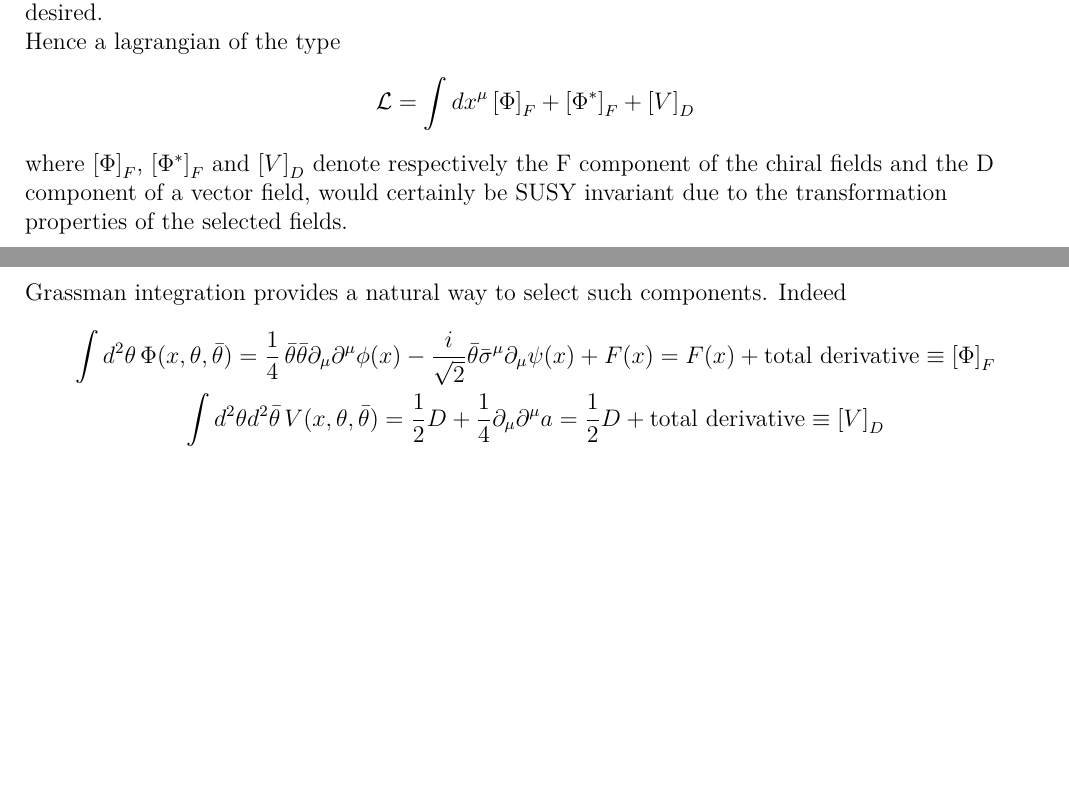
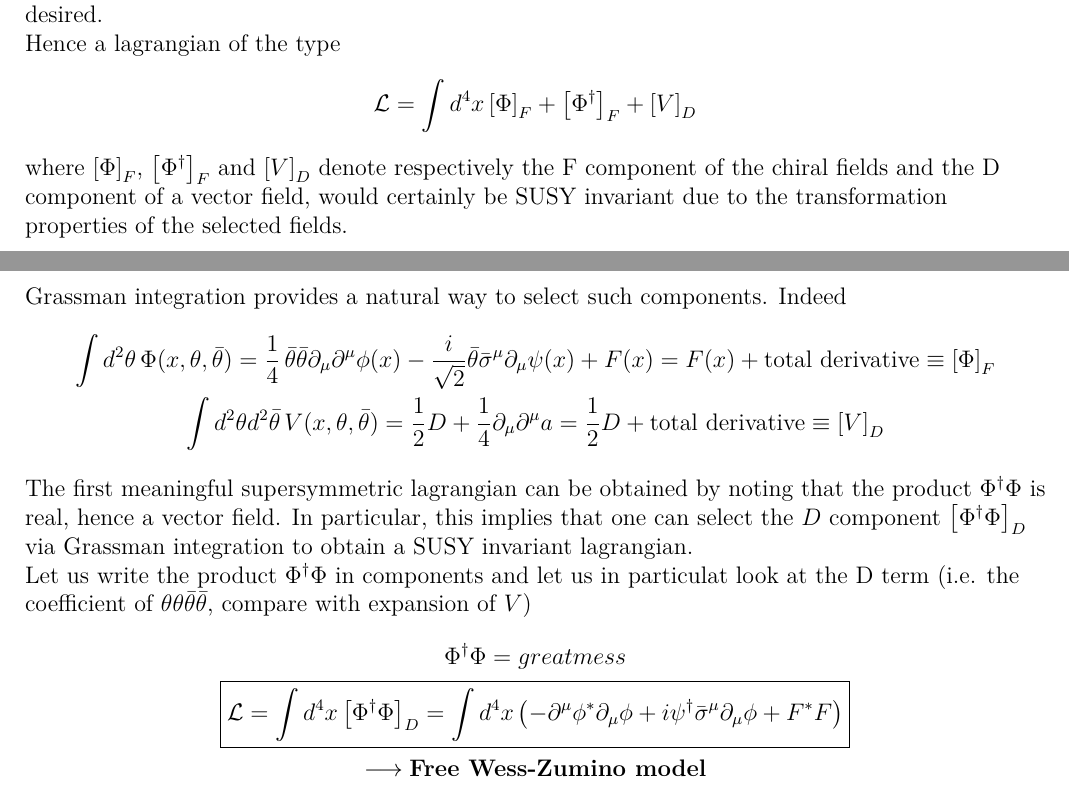
Before and after one commit to Matteo294/SUSY, a LaTeX document (report/report.tex): two parts of pages 2 and 3 of 4, joined at a grey line, cut so that both start at the same text, the shorter picture padded with empty space. Compiled offline with XeLaTeX.

Commit message:
derived free wz model

```diff
--- a/report/report.tex
+++ b/report/report.tex
@@ -59,9 +59,9 @@ Under a SUSY transformation the components transform as
 Here the term of our interest is the field $D$ because it transforms precisely as a total derivative, as desired. \\
 Hence a lagrangian of the type
 \begin{equation*}
-  \mathcal{L} = \int dx^\mu \left[\Phi\right]_F + \left[\Phi^*\right]_F + \left[V\right]_D
+  \mathcal{L} = \int d^4x \left[\Phi\right]_F + \left[\Phi^\dagger\right]_F + \left[V\right]_D
 \end{equation*}
-where $\left[\Phi\right]_F$, $\left[\Phi^*\right]_F$ and $\left[V\right]_D$ denote respectively the F component of the chiral fields and the D component of a vector field, would certainly be SUSY invariant due to the transformation properties of the selected fields.
+where $\left[\Phi\right]_F$, $\left[\Phi^\dagger\right]_F$ and $\left[V\right]_D$ denote respectively the F component of the chiral fields and the D component of a vector field, would certainly be SUSY invariant due to the transformation properties of the selected fields.
 
 \newpage
 
@@ -70,6 +70,14 @@ Grassman integration provides a natural way to select such components. Indeed
   \int d^2\theta \, \Phi(x, \theta, \bar\theta) = \frac{1}{4} \, \bar\theta \bar\theta \partial_\mu \partial^\mu \phi(x) - \frac{i}{\sqrt{2}} \bar\theta \bar\sigma^\mu \partial_\mu \psi(x) + F(x) = F(x) + \text{total derivative} \equiv \left[\Phi\right]_F \\
   \int d^2\theta d^2\bar\theta \, V(x, \theta, \bar\theta) = \frac{1}{2} D + \frac{1}{4} \partial_\mu \partial^\mu a = \frac{1}{2} D + \text{total derivative} \equiv \left[V\right]_D
 \end{gather*}
+The first meaningful supersymmetric lagrangian can be obtained by noting that the product $\Phi^\dagger\Phi$ is real, hence a vector field. In particular, this implies that one can select the $D$ component $\left[\Phi^\dagger\Phi\right]_D$ via Grassman integration to obtain a SUSY invariant lagrangian. \\
+Let us write the product $\Phi^\dagger\Phi$ in components and let us in particulat look at the D term (i.e. the coefficient of $\theta\theta\bar\theta\bar\theta$, compare with expansion of $V$)
+\begin{gather*}
+  \Phi^\dagger\Phi = great mess \\
+  \boxed{\mathcal{L} = \int d^4 x \left[\Phi^\dagger\Phi\right]_D = \int d^4 x \left( -\partial^\mu \phi^* \partial_\mu \phi + i \psi^\dagger \bar\sigma^\mu \partial_\mu \phi + F^*F \right)} \\
+  \longrightarrow \text{\bfseries Free Wess-Zumino model}
+\end{gather*}
+
 
 
 \newpage
```
Also changed, not shown: report/report.pdf.
